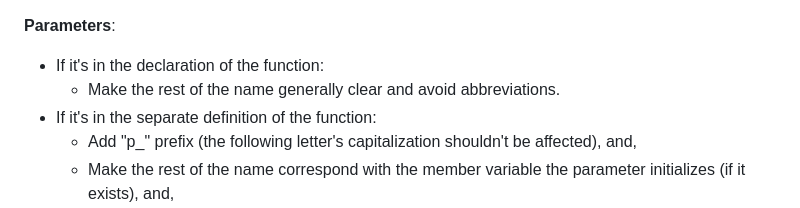
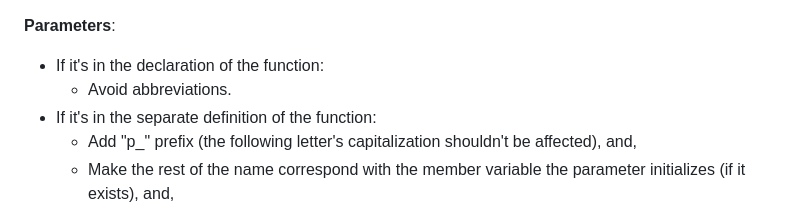
Before and after one commit to TheRealKaup/KTech, a Markdown page: documentation/style.md, the part around the change. Drawn GitHub-style.

```diff
--- a/documentation/style.md
+++ b/documentation/style.md
@@ -28,7 +28,7 @@ Table of Contents:
 
 **Parameters**:
 - If it's in the declaration of the function:
-    - Make the rest of the name generally clear and avoid abbreviations.
+    - Avoid abbreviations.
 - If it's in the separate definition of the function:
     - Add "p_" prefix (the following letter's capitalization shouldn't be affected), and,
     - Make the rest of the name correspond with the member variable the parameter initializes (if it exists), and,
```
